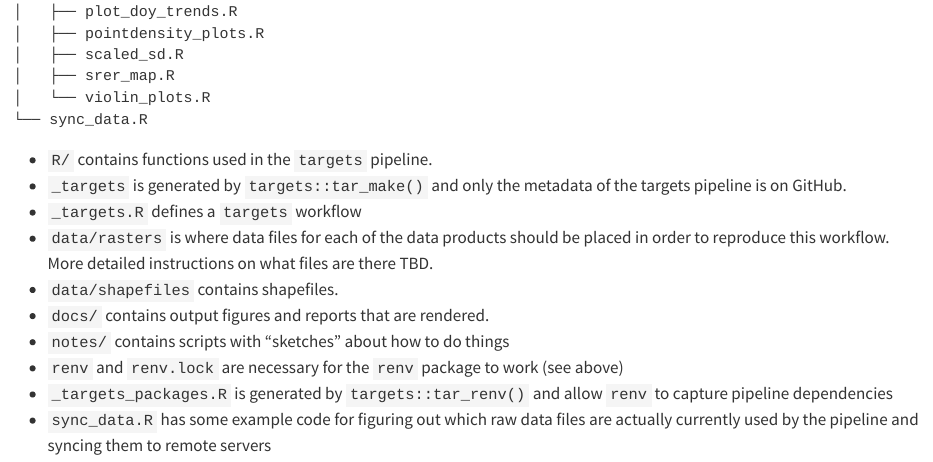
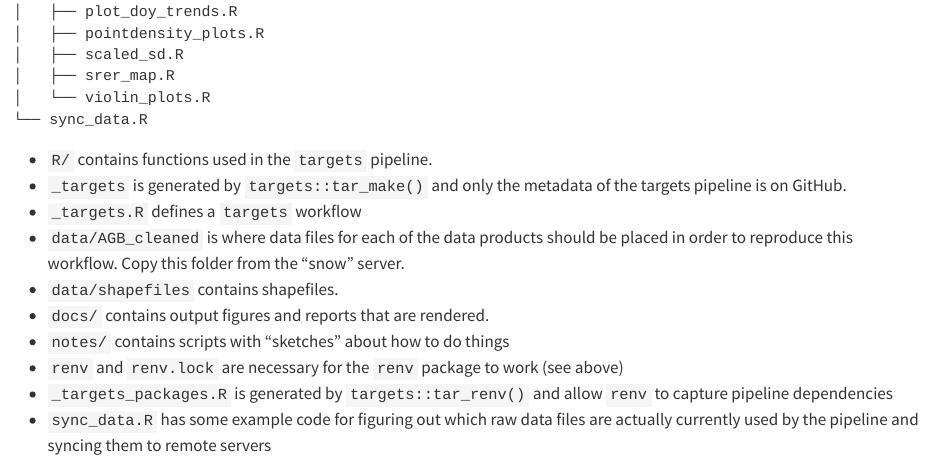
Before and after one commit to EcosystemEcologyLab/SW_Biomass, a Quarto document (README.qmd): the page in a window 1100 px wide, from 1510 px down. Rendered offline with R 4.5, knitr and Pandoc in place of Quarto, with nearby package versions; drawn as R Markdown's standard HTML page in place of the format the file asks for; some code elsewhere in the file could not run offline; badge pictures from the web are left out.

Commit message:
use pre-processed data on snow

```diff
--- a/README.qmd
+++ b/README.qmd
@@ -54,7 +54,7 @@ fs::dir_tree(recurse = 1)
 -   `R/` contains functions used in the `targets` pipeline.
 -   `_targets` is generated by `targets::tar_make()` and only the metadata of the targets pipeline is on GitHub.
 -   `_targets.R` defines a `targets` workflow
--   `data/rasters` is where data files for each of the data products should be placed in order to reproduce this workflow. More detailed instructions on what files are there TBD.
+-   `data/AGB_cleaned` is where data files for each of the data products should be placed in order to reproduce this workflow. Copy this folder from the "snow" server.
 -   `data/shapefiles` contains shapefiles.
 -   `docs/` contains output figures and reports that are rendered.
 -   `notes/` contains scripts with "sketches" about how to do things
```
Also changed, not shown: 2 other files.
